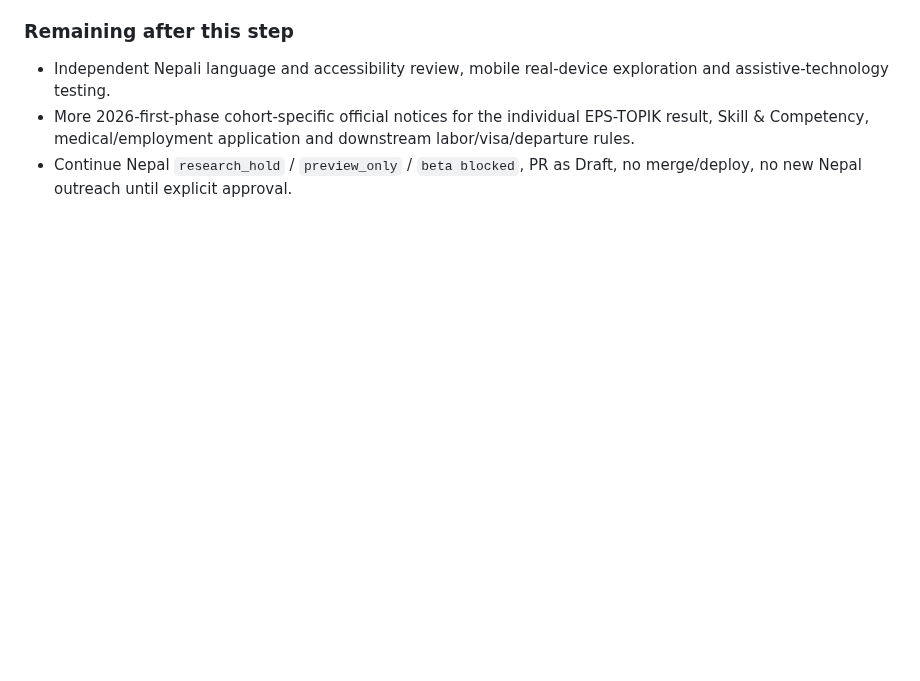
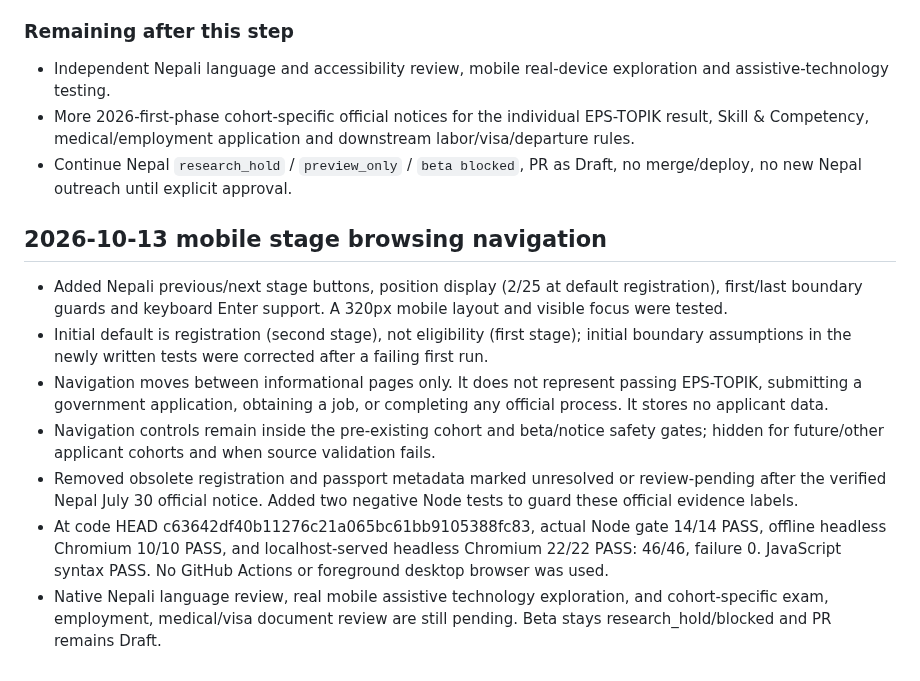
Before and after one commit to modernsnc2022-ai/Korea-Employment-Passport, a Markdown page: research/NEPAL_2026_BETA_READINESS.md, the part around the change. Rendered like a GitHub page; blank space fills up the shorter version.

Commit message:
docs(nepal): record 46 real Node/Chromium stage navigation regression passes

```diff
--- a/research/NEPAL_2026_BETA_READINESS.md
+++ b/research/NEPAL_2026_BETA_READINESS.md
@@ -95,3 +95,13 @@ not a beta-launch permission. The extended offline suite passed 7/7 with the off
 - Independent Nepali language and accessibility review, mobile real-device exploration and assistive-technology testing.
 - More 2026-first-phase cohort-specific official notices for the individual EPS-TOPIK result, Skill & Competency, medical/employment application and downstream labor/visa/departure rules.
 - Continue Nepal `research_hold` / `preview_only` / `beta blocked`, PR as Draft, no merge/deploy, no new Nepal outreach until explicit approval.
+
+## 2026-10-13 mobile stage browsing navigation
+
+- Added Nepali previous/next stage buttons, position display (2/25 at default registration), first/last boundary guards and keyboard Enter support. A 320px mobile layout and visible focus were tested.
+- Initial default is registration (second stage), not eligibility (first stage); initial boundary assumptions in the newly written tests were corrected after a failing first run.
+- Navigation moves between informational pages only. It does not represent passing EPS-TOPIK, submitting a government application, obtaining a job, or completing any official process. It stores no applicant data.
+- Navigation controls remain inside the pre-existing cohort and beta/notice safety gates; hidden for future/other applicant cohorts and when source validation fails.
+- Removed obsolete registration and passport metadata marked unresolved or review-pending after the verified Nepal July 30 official notice. Added two negative Node tests to guard these official evidence labels.
+- At code HEAD c63642df40b11276c21a065bc61bb9105388fc83, actual Node gate 14/14 PASS, offline headless Chromium 10/10 PASS, and localhost-served headless Chromium 22/22 PASS: 46/46, failure 0. JavaScript syntax PASS. No GitHub Actions or foreground desktop browser was used.
+- Native Nepali language review, real mobile assistive technology exploration, and cohort-specific exam, employment, medical/visa document review are still pending. Beta stays research_hold/blocked and PR remains Draft.
```
